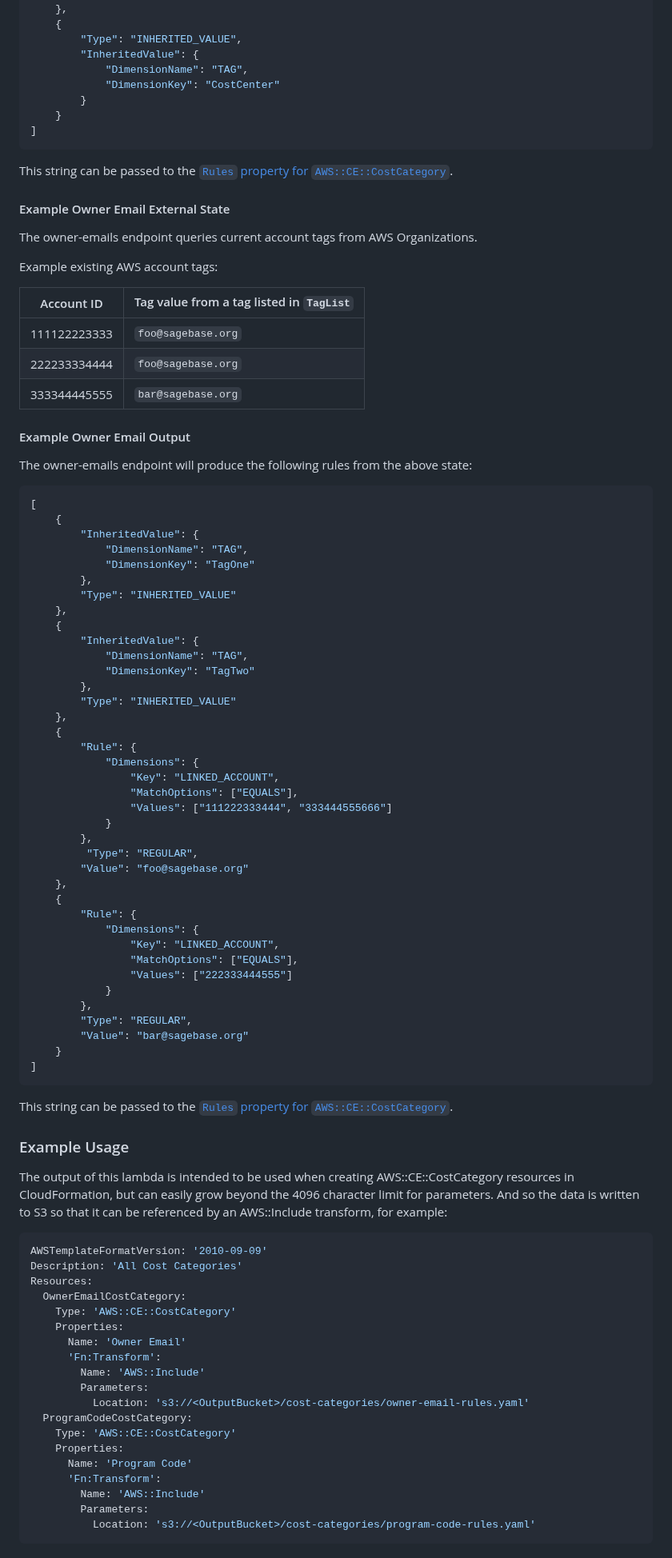
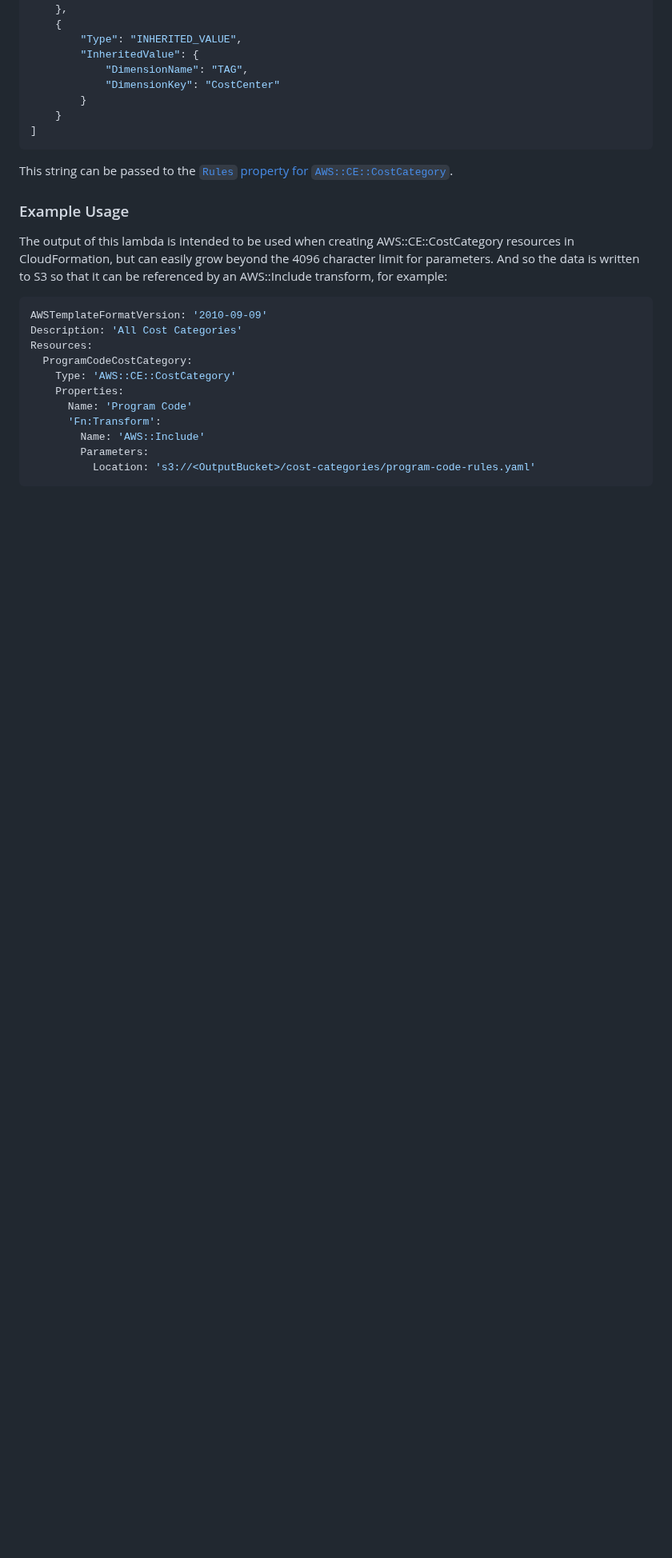
Before and after one commit to Sage-Bionetworks-IT/lambda-finops-cost-rules, a Markdown page: README.md, the part around one of its changes. Shown at 80% size. Rendered like a GitHub page; blank space fills up the shorter version.

````diff
--- a/README.md
+++ b/README.md
@@ -222,65 +204,6 @@ state:
 This string can be passed to the
 [`Rules` property for `AWS::CE::CostCategory`](https://docs.aws.amazon.com/AWSCloudFormation/latest/UserGuide/aws-resource-ce-costcategory.html#cfn-ce-costcategory-rules).
 
-#### Example Owner Email External State
-
-The owner-emails endpoint queries current account tags from AWS Organizations.
-
-Example existing AWS account tags:
-
-| Account ID   | Tag value from a tag listed in `TagList` |
-| ------------ | ---------------------------------------- |
-| 111122223333 | `foo@sagebase.org`                       |
-| 222233334444 | `foo@sagebase.org`                       |
-| 333344445555 | `bar@sagebase.org`                       |
-
-#### Example Owner Email Output
-
-The owner-emails endpoint will produce the following rules from the above state:
-
-```json
-[
-    {
-        "InheritedValue": {
-            "DimensionName": "TAG",
-            "DimensionKey": "TagOne"
-        },
-        "Type": "INHERITED_VALUE"
-    },
-    {
-        "InheritedValue": {
-            "DimensionName": "TAG",
-            "DimensionKey": "TagTwo"
-        },
-        "Type": "INHERITED_VALUE"
-    },
-    {
-        "Rule": {
-            "Dimensions": {
-                "Key": "LINKED_ACCOUNT",
-                "MatchOptions": ["EQUALS"],
-                "Values": ["111222333444", "333444555666"]
-            }
-        },
-         "Type": "REGULAR",
-        "Value": "foo@sagebase.org"
-    },
-    {
-        "Rule": {
-            "Dimensions": {
-                "Key": "LINKED_ACCOUNT",
-                "MatchOptions": ["EQUALS"],
-                "Values": ["222333444555"]
-            }
-        },
-        "Type": "REGULAR",
-        "Value": "bar@sagebase.org"
-    }
-]
-```
-
-This string can be passed to the
-[`Rules` property for `AWS::CE::CostCategory`](https://docs.aws.amazon.com/AWSCloudFormation/latest/UserGuide/aws-resource-ce-costcategory.html#cfn-ce-costcategory-rules).
 
 ### Example Usage
 
@@ -293,14 +216,6 @@ that it can be referenced by an AWS::Include transform, for example:
 AWSTemplateFormatVersion: '2010-09-09'
 Description: 'All Cost Categories'
 Resources:
-  OwnerEmailCostCategory:
-    Type: 'AWS::CE::CostCategory'
-    Properties:
-      Name: 'Owner Email'
-      'Fn:Transform':
-        Name: 'AWS::Include'
-        Parameters:
-          Location: 's3://<OutputBucket>/cost-categories/owner-email-rules.yaml'
   ProgramCodeCostCategory:
     Type: 'AWS::CE::CostCategory'
     Properties:
````
Also changed, not shown: other parts of README.md (+3 -29 lines), docs/component.diagram.png, 4 other files.
